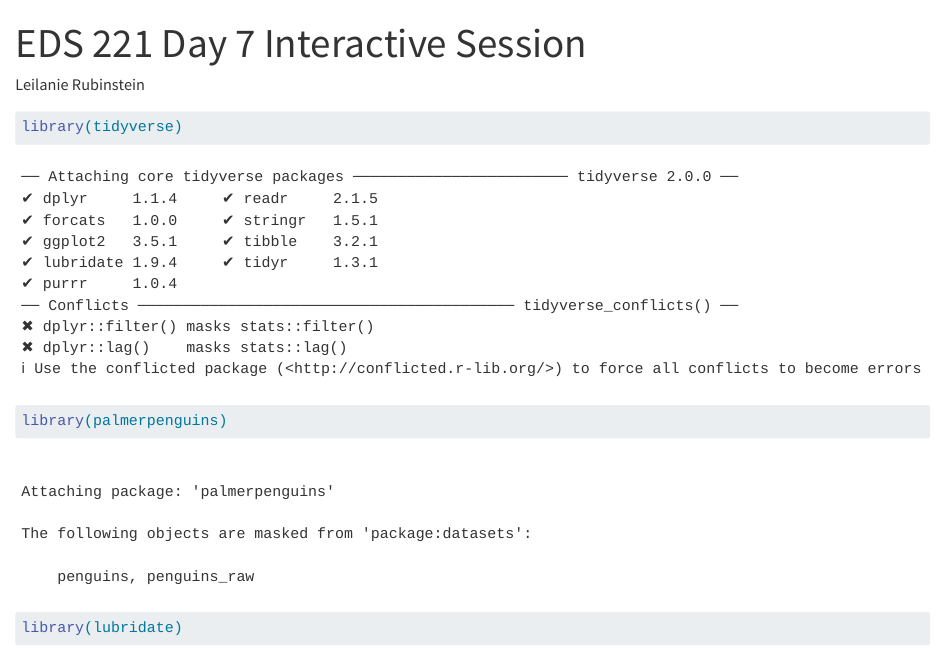
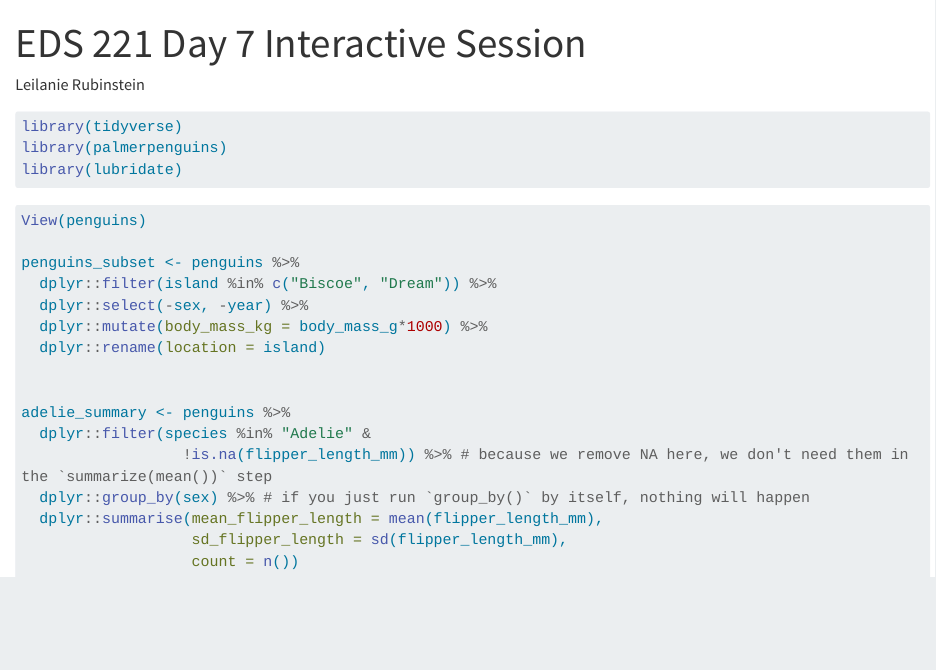
Before and after one commit to leirubinstein/eds221-day7-interactive, a Quarto document (interactive-session.qmd): the page in a window 1100 px wide, from its top. Rendered offline with R 4.5, knitr and Pandoc in place of Quarto, with nearby package versions; long lines of code are wrapped.

Commit message:
penguins dplyr practice

````diff
--- a/interactive-session.qmd
+++ b/interactive-session.qmd
@@ -2,6 +2,8 @@
 title: "EDS 221 Day 7 Interactive Session"
 author: "Leilanie Rubinstein"
 format: html
+execute:
+  warning: false
 editor_options:
   chunk_output_type: console
 ---
@@ -11,3 +13,22 @@ library(tidyverse)
 library(palmerpenguins)
 library(lubridate)
 ```
+
+```{r}
+View(penguins)
+
+penguins_subset <- penguins %>%
+  dplyr::filter(island %in% c("Biscoe", "Dream")) %>%
+  dplyr::select(-sex, -year) %>%
+  dplyr::mutate(body_mass_kg = body_mass_g*1000) %>%
+  dplyr::rename(location = island)
+
+
+adelie_summary <- penguins %>%
+  dplyr::filter(species %in% "Adelie" &
+                  !is.na(flipper_length_mm)) %>% # because we remove NA here, we don't need them in the `summarize(mean())` step
+  dplyr::group_by(sex) %>% # if you just run `group_by()` by itself, nothing will happen
+  dplyr::summarise(mean_flipper_length = mean(flipper_length_mm),
+                   sd_flipper_length = sd(flipper_length_mm),
+                   count = n())
+```
````
